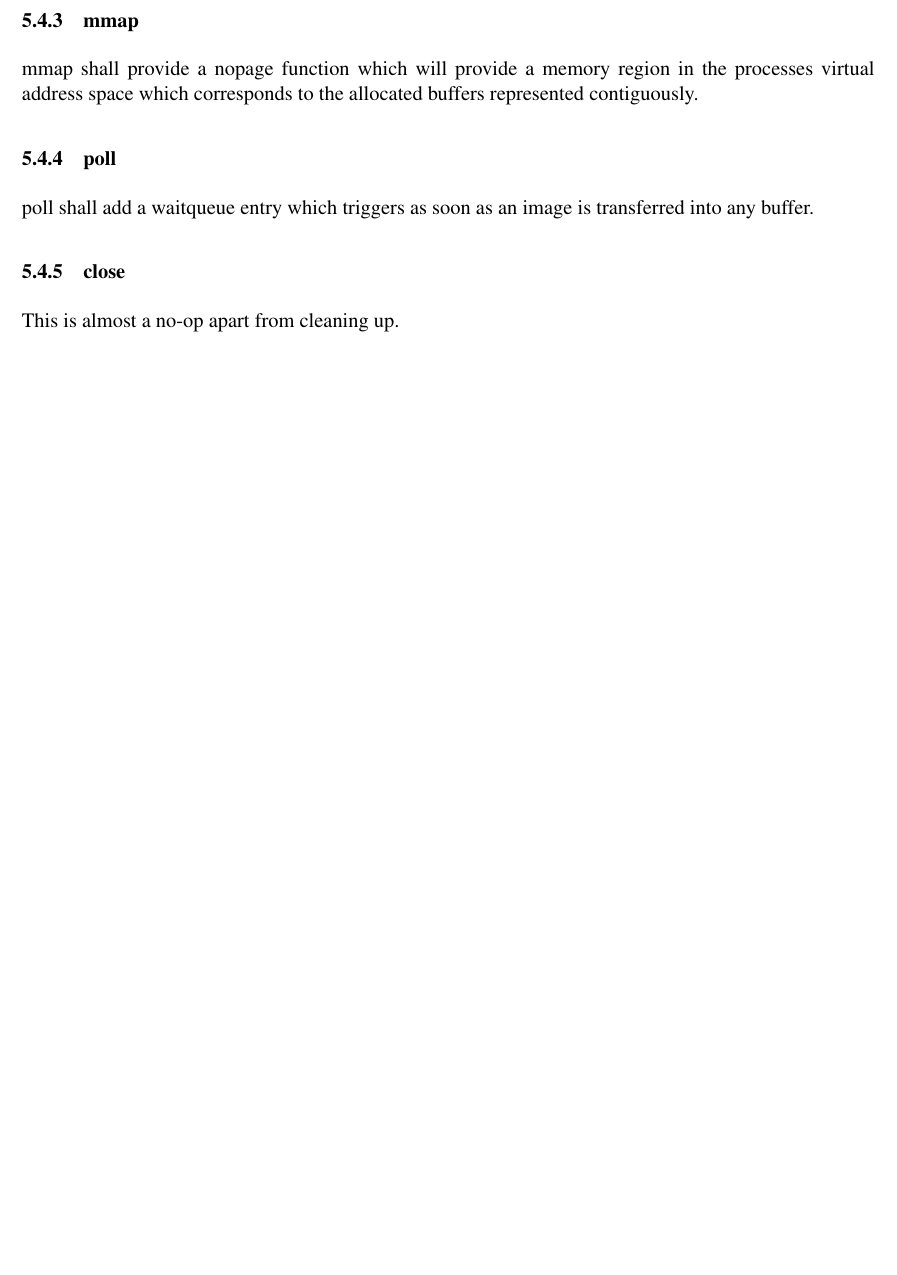
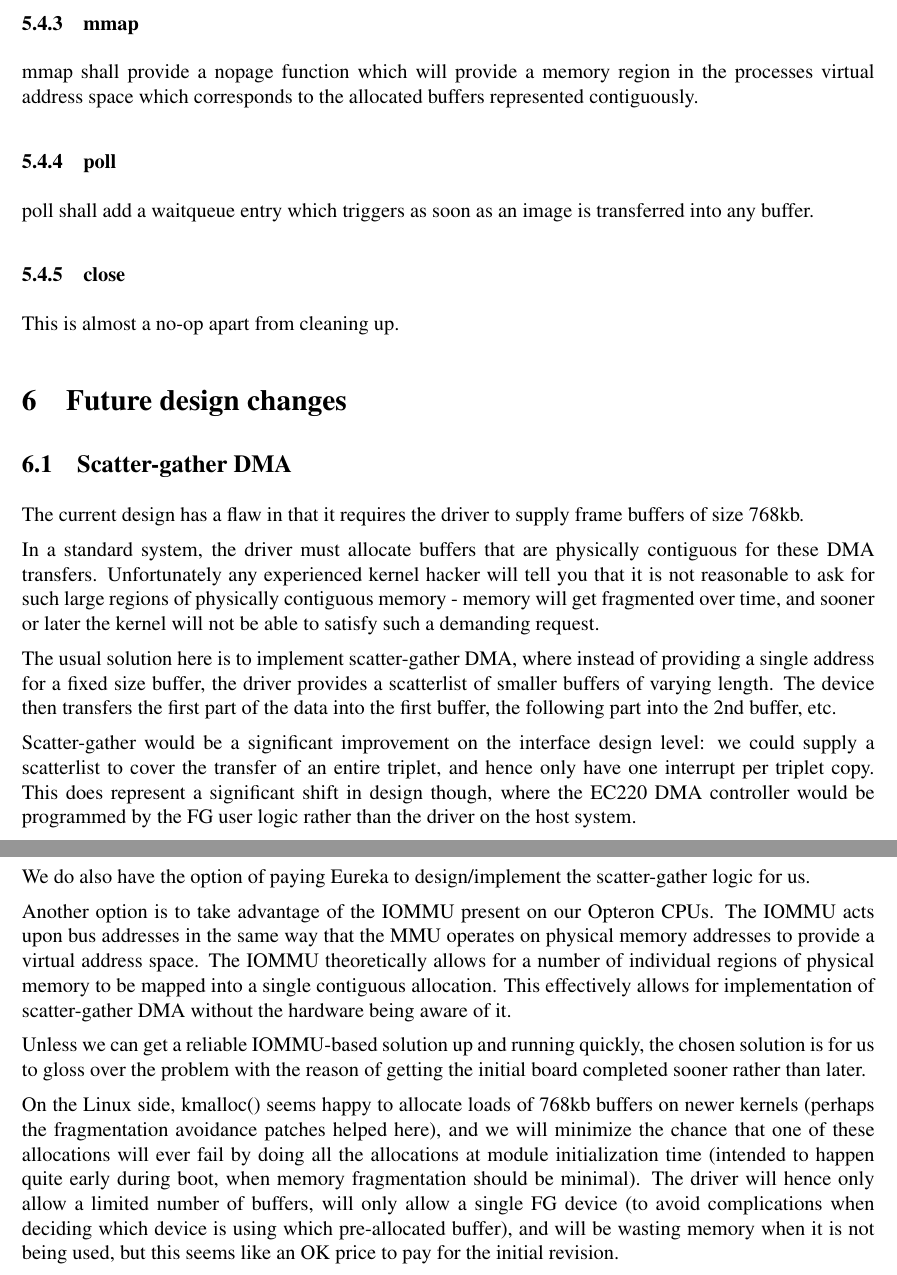
Before and after one commit to jsbronder/b3dfg, a LaTeX document (design/design.tex): part of page 16 of 16 before the commit and two parts of pages 16 and 17 of 17 after it, the two joined at a grey line, cut so that both start at the same text, the shorter picture padded with empty space. Compiled offline with pdfLaTeX.

Commit message:
add 'future design' section

```diff
--- a/design/design.tex
+++ b/design/design.tex
@@ -551,4 +551,24 @@ poll shall add a waitqueue entry which triggers as soon as an image is transferr
 
 This is almost a no-op apart from cleaning up.
 
+\section{Future design changes}
+
+\subsection{Scatter-gather DMA}
+
+The current design has a flaw in that it requires the driver to supply frame buffers of size 768kb.
+
+In a standard system, the driver must allocate buffers that are physically contiguous for these DMA transfers. Unfortunately any experienced kernel hacker will tell you that it is not reasonable to ask for such large regions of physically contiguous memory - memory will get fragmented over time, and sooner or later the kernel will not be able to satisfy such a demanding request.
+
+The usual solution here is to implement scatter-gather DMA, where instead of providing a single address for a fixed size buffer, the driver provides a scatterlist of smaller buffers of varying length. The device then transfers the first part of the data into the first buffer, the following part into the 2nd buffer, etc.
+
+Scatter-gather would be a significant improvement on the interface design level: we could supply a scatterlist to cover the transfer of an entire triplet, and hence only have one interrupt per triplet copy. This does represent a significant shift in design though, where the EC220 DMA controller would be programmed by the FG user logic rather than the driver on the host system.
+
+We do also have the option of paying Eureka to design/implement the scatter-gather logic for us.
+
+Another option is to take advantage of the IOMMU present on our Opteron CPUs. The IOMMU acts upon bus addresses in the same way that the MMU operates on physical memory addresses to provide a virtual address space. The IOMMU theoretically allows for a number of individual regions of physical memory to be mapped into a single contiguous allocation. This effectively allows for implementation of scatter-gather DMA without the hardware being aware of it.
+
+Unless we can get a reliable IOMMU-based solution up and running quickly, the chosen solution is for us to gloss over the problem with the reason of getting the initial board completed sooner rather than later.
+
+On the Linux side, kmalloc() seems happy to allocate loads of 768kb buffers on newer kernels (perhaps the fragmentation avoidance patches helped here), and we will minimize the chance that one of these allocations will ever fail by doing all the allocations at module initialization time (intended to happen quite early during boot, when memory fragmentation should be minimal). The driver will hence only allow a limited number of buffers, will only allow a single FG device (to avoid complications when deciding which device is using which pre-allocated buffer), and will be wasting memory when it is not being used, but this seems like an OK price to pay for the initial revision.
+
 \end{document}
```
